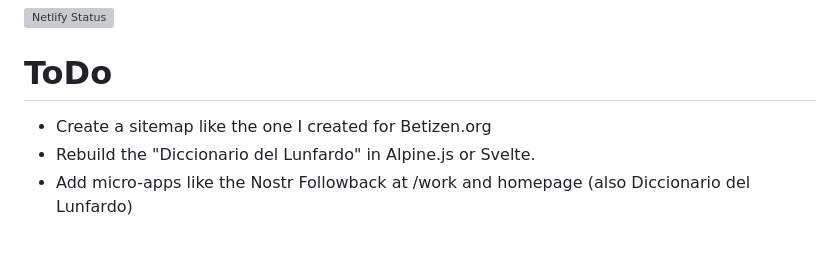
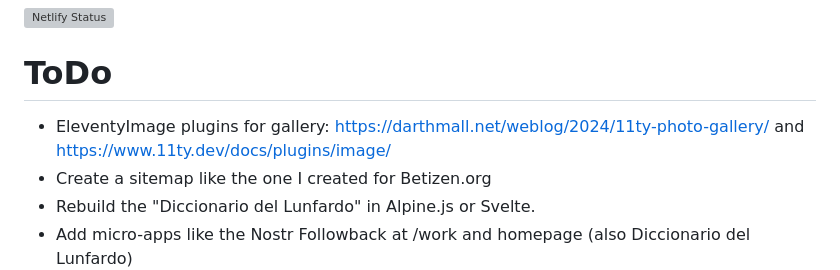
Before and after one commit to minimo-io/minimo-11ty, a Markdown page: README.md, the part around the change. GitHub-like rendering; blank space fills up the shorter version; grey boxes are pictures that could not be loaded.

Commit message:
Readme tweak

```diff
--- a/README.md
+++ b/README.md
@@ -6,6 +6,7 @@ An 11tyzed minimo.io theme.
 
 # ToDo
 
+-   EleventyImage plugins for gallery: https://darthmall.net/weblog/2024/11ty-photo-gallery/ and https://www.11ty.dev/docs/plugins/image/
 -   Create a sitemap like the one I created for Betizen.org
 -   Rebuild the "Diccionario del Lunfardo" in Alpine.js or Svelte.
 -   Add micro-apps like the Nostr Followback at /work and homepage (also Diccionario del Lunfardo)
```
